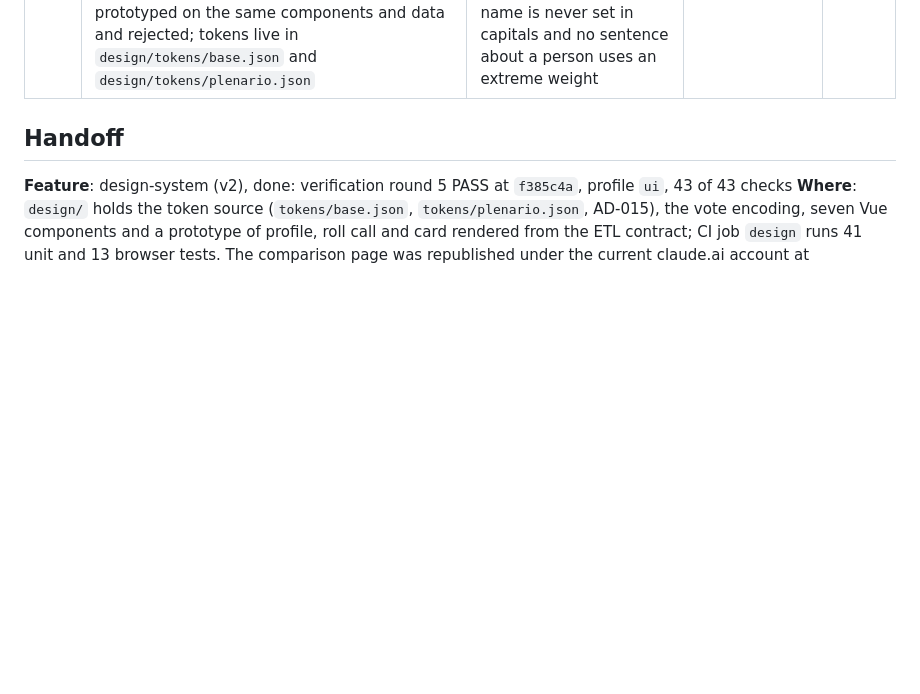
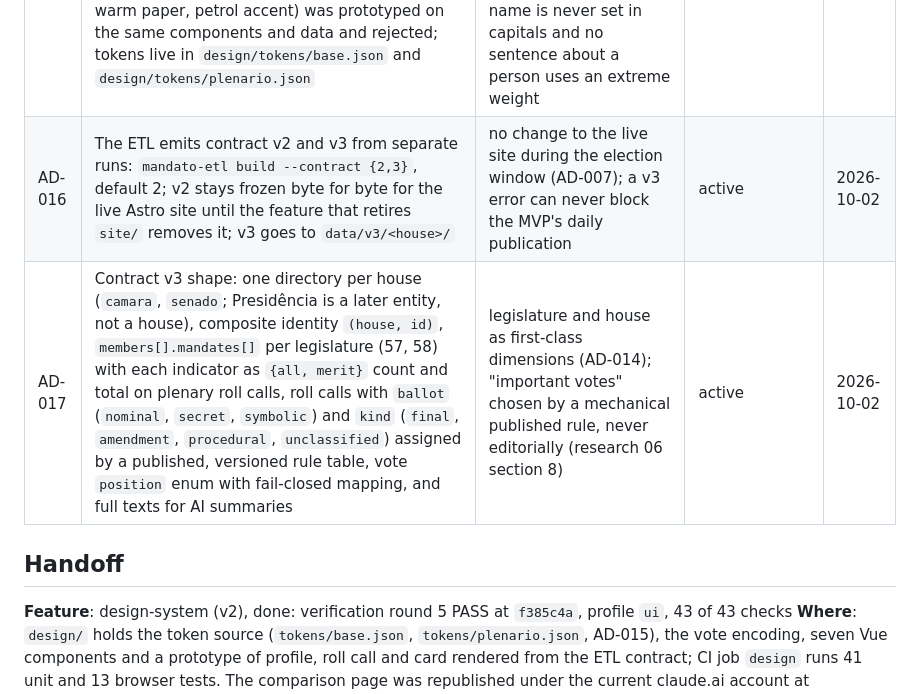
Before and after one commit to augusto-dmh/mandato-aberto, a Markdown page: .specs/STATE.md, the part around the change. Drawn GitHub-style; blank space fills up the shorter version.

Commit message:
docs(specs): approve the contract-v3 plan under delegation
Approved on the maintainer's behalf with door 8 added, so the full
texts and roll-call descriptions the ai-summaries plan needs land in
schema_version 3. AD-016 and AD-017 record dual emission and the v3
shape for every feature that reads the contract.

Assisted-by: Claude Code

```diff
--- a/.specs/STATE.md
+++ b/.specs/STATE.md
@@ -19,6 +19,8 @@
 | AD-013 | The product moves from a pre-election static site to a permanent accountability application: one Laravel monolith (Inertia + Vue, SSR) on a relational database replaces the Astro site; the Python ETL stays, keeps publishing the versioned JSON contract (AD-002), and an Artisan command imports it; the static site stays live and untouched until the application replaces it | the static site met the pre-election date but cannot carry accounts, alerts, exports, a corrections admin or AI summaries without reinventing a backend; the real window is the 2027-2030 term, and the evolution path was already planned in MVP decision 5 and AD-002 | active; scope in `research/05-grilling-escopo-v2.md` | 2026-09-30 |
 | AD-014 | v2 coverage is Câmara (57th and 58th legislatures), Senado and Presidência, with legislature as a first-class entity; Presidência shows provisional measures, vetoes and Executive bills and is the first scope to slip to March 2027; AI in v2 only summarises official texts of bills and roll calls, labelled, stored with model and source hash, published after human review, and only once a non-profit association exists | maintainer's answers in the v2 grilling on 2026-09-30; the legal research ties AI at scale to a legal entity and keeps summaries away from people | active | 2026-09-30 |
 | AD-015 | The v2 design system has one direction, "Plenário": Archivo (width axis) for display and interface, Source Serif 4 for long text, achromatic neutrals and one violet accent `oklch(0.46 0.2 300)` / dark `oklch(0.78 0.11 305)`; the "Diário" direction (Newsreader + Inter, warm paper, petrol accent) was prototyped on the same components and data and rejected; tokens live in `design/tokens/base.json` and `design/tokens/plenario.json` | the maintainer chose it on 2026-10-02 from the side-by-side prototype on real data; the most memorable direction for the share card, with the rule that a deputy's name is never set in capitals and no sentence about a person uses an extreme weight | active | 2026-10-02 |
+| AD-016 | The ETL emits contract v2 and v3 from separate runs: `mandato-etl build --contract {2,3}`, default 2; v2 stays frozen byte for byte for the live Astro site until the feature that retires `site/` removes it; v3 goes to `data/v3/<house>/` | no change to the live site during the election window (AD-007); a v3 error can never block the MVP's daily publication | active | 2026-10-02 |
+| AD-017 | Contract v3 shape: one directory per house (`camara`, `senado`; Presidência is a later entity, not a house), composite identity `(house, id)`, `members[].mandates[]` per legislature (57, 58) with each indicator as `{all, merit}` count and total on plenary roll calls, roll calls with `ballot` (`nominal`, `secret`, `symbolic`) and `kind` (`final`, `amendment`, `procedural`, `unclassified`) assigned by a published, versioned rule table, vote `position` enum with fail-closed mapping, and full texts for AI summaries | legislature and house as first-class dimensions (AD-014); "important votes" chosen by a mechanical published rule, never editorially (research 06 section 8) | active | 2026-10-02 |
 
 ## Handoff
 
```
Also changed, not shown: 1 other file.
